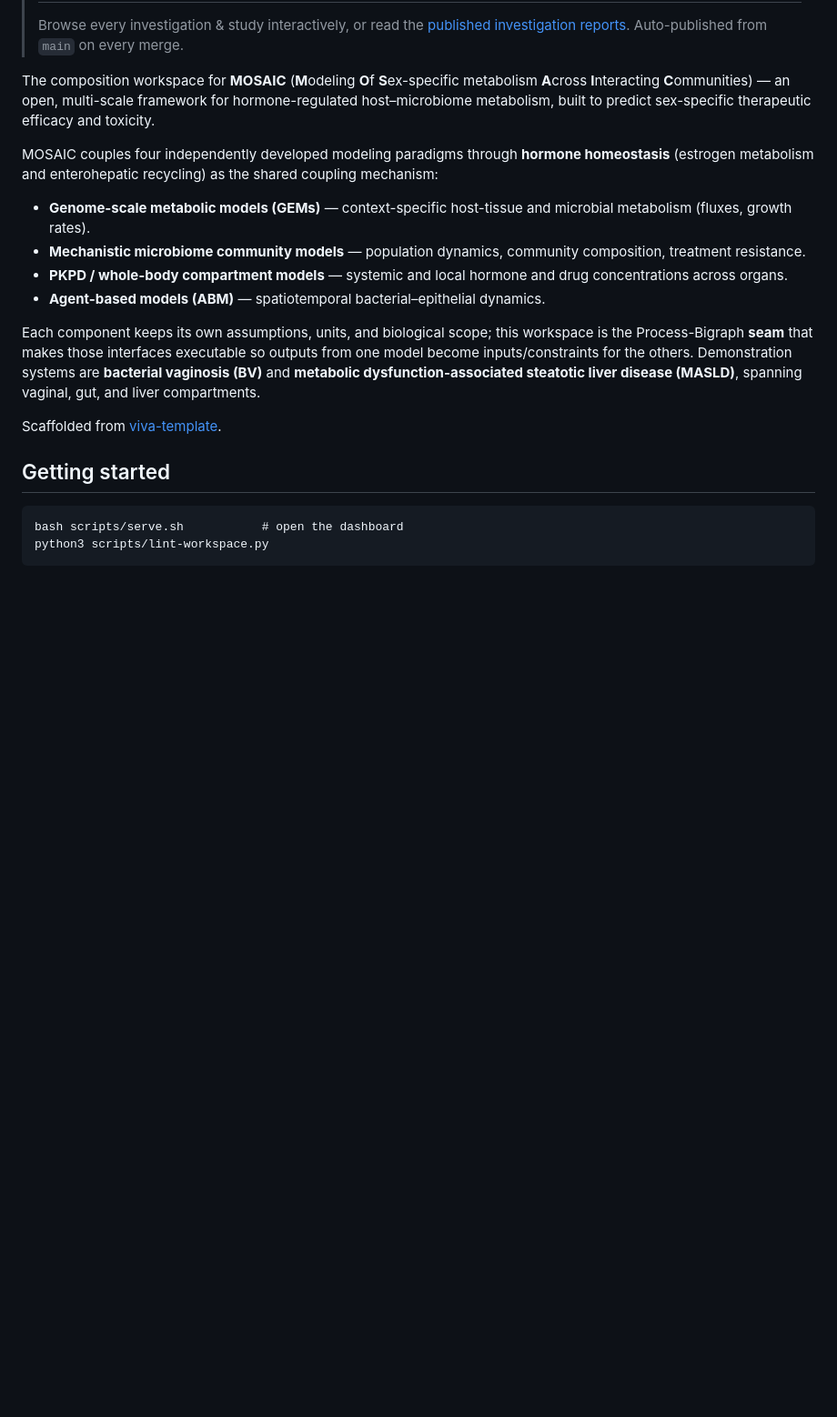
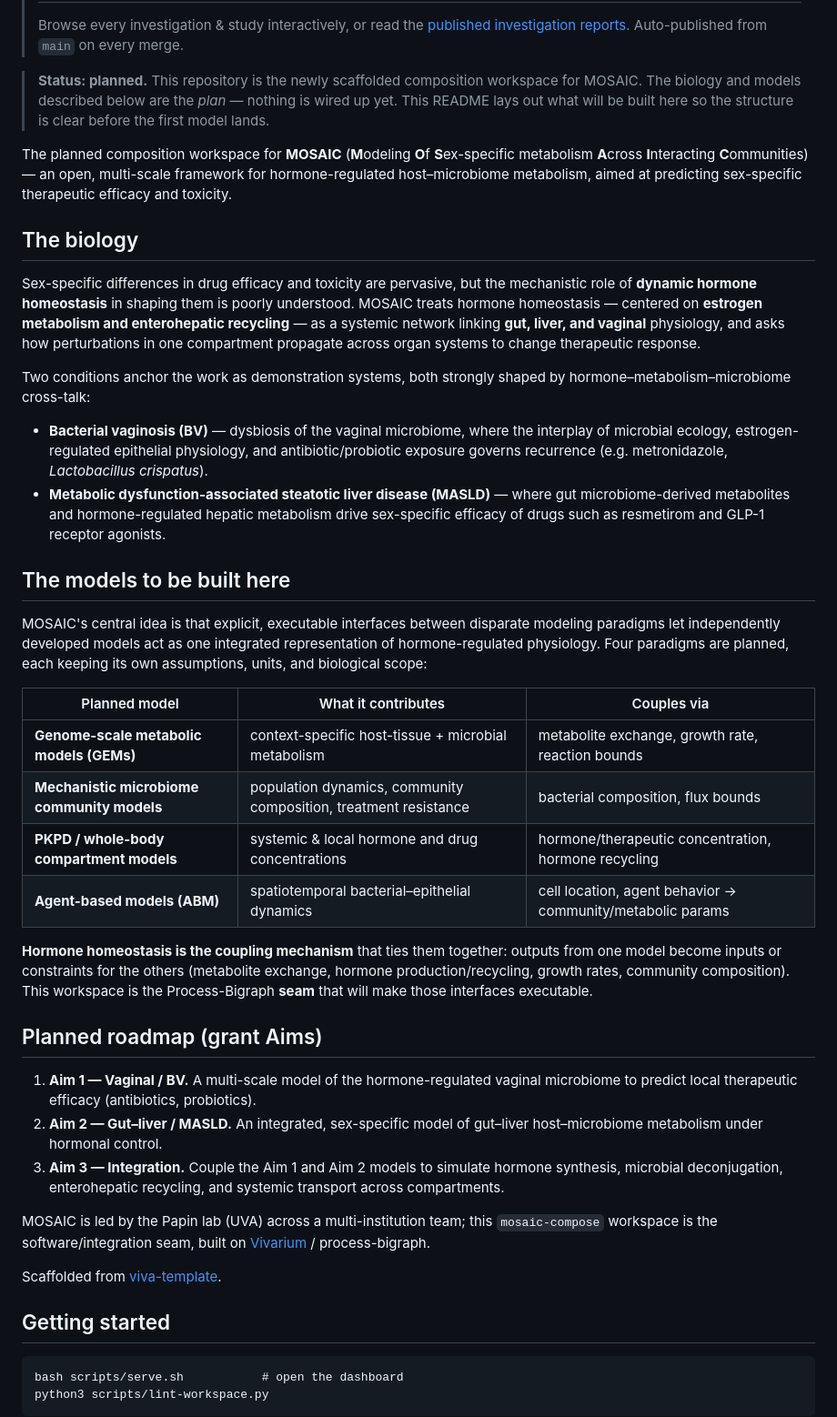
Before and after one commit to vivarium-collective/mosaic-compose, a Markdown page: README.md, the part around the change. Shown at 91% size. GitHub-like rendering; blank space fills up the shorter version.

Commit message:
docs: reframe README as a planned workspace (biology + models + Aims)

```diff
--- a/README.md
+++ b/README.md
@@ -14,28 +14,68 @@
      (and `--check` in CI) to keep it fresh. -->
 <!-- END:dashboard -->
 
-The composition workspace for **MOSAIC** (**M**odeling **O**f **S**ex-specific
-metabolism **A**cross **I**nteracting **C**ommunities) — an open, multi-scale
-framework for hormone-regulated host–microbiome metabolism, built to predict
-sex-specific therapeutic efficacy and toxicity.
+> **Status: planned.** This repository is the newly scaffolded composition
+> workspace for MOSAIC. The biology and models described below are the *plan* —
+> nothing is wired up yet. This README lays out what will be built here so the
+> structure is clear before the first model lands.
 
-MOSAIC couples four independently developed modeling paradigms through **hormone
-homeostasis** (estrogen metabolism and enterohepatic recycling) as the shared
-coupling mechanism:
+The planned composition workspace for **MOSAIC** (**M**odeling **O**f
+**S**ex-specific metabolism **A**cross **I**nteracting **C**ommunities) — an open,
+multi-scale framework for hormone-regulated host–microbiome metabolism, aimed at
+predicting sex-specific therapeutic efficacy and toxicity.
 
-- **Genome-scale metabolic models (GEMs)** — context-specific host-tissue and
-  microbial metabolism (fluxes, growth rates).
-- **Mechanistic microbiome community models** — population dynamics, community
-  composition, treatment resistance.
-- **PKPD / whole-body compartment models** — systemic and local hormone and
-  drug concentrations across organs.
-- **Agent-based models (ABM)** — spatiotemporal bacterial–epithelial dynamics.
+## The biology
 
-Each component keeps its own assumptions, units, and biological scope; this
-workspace is the Process-Bigraph **seam** that makes those interfaces executable
-so outputs from one model become inputs/constraints for the others. Demonstration
-systems are **bacterial vaginosis (BV)** and **metabolic dysfunction-associated
-steatotic liver disease (MASLD)**, spanning vaginal, gut, and liver compartments.
+Sex-specific differences in drug efficacy and toxicity are pervasive, but the
+mechanistic role of **dynamic hormone homeostasis** in shaping them is poorly
+understood. MOSAIC treats hormone homeostasis — centered on **estrogen metabolism
+and enterohepatic recycling** — as a systemic network linking **gut, liver, and
+vaginal** physiology, and asks how perturbations in one compartment propagate
+across organ systems to change therapeutic response.
+
+Two conditions anchor the work as demonstration systems, both strongly shaped by
+hormone–metabolism–microbiome cross-talk:
+
+- **Bacterial vaginosis (BV)** — dysbiosis of the vaginal microbiome, where the
+  interplay of microbial ecology, estrogen-regulated epithelial physiology, and
+  antibiotic/probiotic exposure governs recurrence (e.g. metronidazole,
+  *Lactobacillus crispatus*).
+- **Metabolic dysfunction-associated steatotic liver disease (MASLD)** — where gut
+  microbiome-derived metabolites and hormone-regulated hepatic metabolism drive
+  sex-specific efficacy of drugs such as resmetirom and GLP-1 receptor agonists.
+
+## The models to be built here
+
+MOSAIC's central idea is that explicit, executable interfaces between disparate
+modeling paradigms let independently developed models act as one integrated
+representation of hormone-regulated physiology. Four paradigms are planned, each
+keeping its own assumptions, units, and biological scope:
+
+| Planned model | What it contributes | Couples via |
+|---|---|---|
+| **Genome-scale metabolic models (GEMs)** | context-specific host-tissue + microbial metabolism | metabolite exchange, growth rate, reaction bounds |
+| **Mechanistic microbiome community models** | population dynamics, community composition, treatment resistance | bacterial composition, flux bounds |
+| **PKPD / whole-body compartment models** | systemic & local hormone and drug concentrations | hormone/therapeutic concentration, hormone recycling |
+| **Agent-based models (ABM)** | spatiotemporal bacterial–epithelial dynamics | cell location, agent behavior → community/metabolic params |
+
+**Hormone homeostasis is the coupling mechanism** that ties them together: outputs
+from one model become inputs or constraints for the others (metabolite exchange,
+hormone production/recycling, growth rates, community composition). This workspace
+is the Process-Bigraph **seam** that will make those interfaces executable.
+
+## Planned roadmap (grant Aims)
+
+1. **Aim 1 — Vaginal / BV.** A multi-scale model of the hormone-regulated vaginal
+   microbiome to predict local therapeutic efficacy (antibiotics, probiotics).
+2. **Aim 2 — Gut–liver / MASLD.** An integrated, sex-specific model of gut–liver
+   host–microbiome metabolism under hormonal control.
+3. **Aim 3 — Integration.** Couple the Aim 1 and Aim 2 models to simulate
+   hormone synthesis, microbial deconjugation, enterohepatic recycling, and
+   systemic transport across compartments.
+
+MOSAIC is led by the Papin lab (UVA) across a multi-institution team; this
+`mosaic-compose` workspace is the software/integration seam, built on
+[Vivarium](https://vivarium-collective.github.io/) / process-bigraph.
 
 Scaffolded from
 [viva-template](https://github.com/vivarium-collective/viva-template).
```
